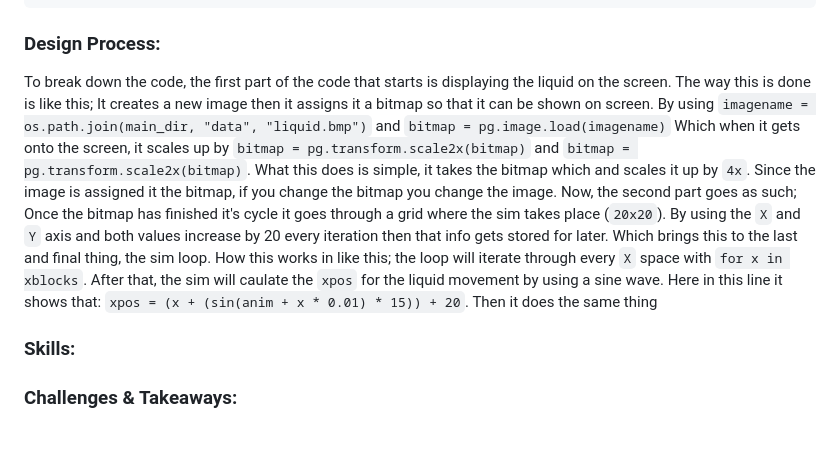
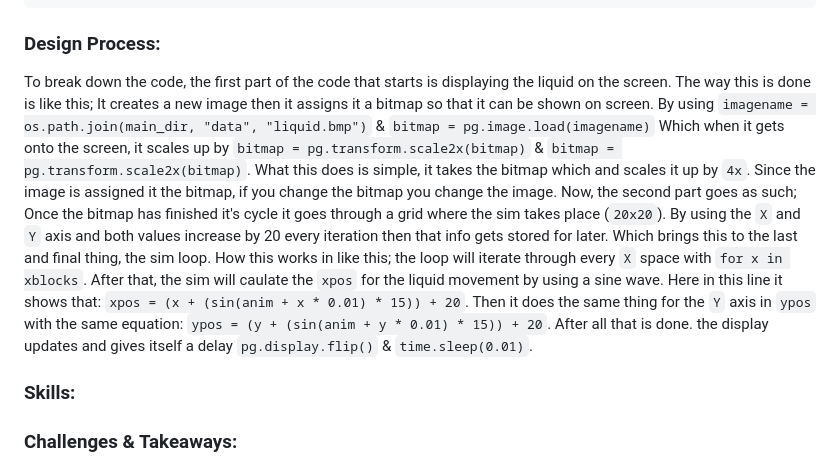
Before and after one commit to nayere6342/apcsa-freedom-project, a Markdown page: blog/entry04.md, the part around the change. GitHub-like rendering; blank space fills up the shorter version.

```diff
--- a/blog/entry04.md
+++ b/blog/entry04.md
@@ -55,7 +55,7 @@ def main():
 
 ### Design Process:
 
-To break down the code, the first part of the code that starts is displaying the liquid on the screen. The way this is done is like this; It creates a new image then it assigns it a bitmap so that it can be shown on screen. By using `imagename = os.path.join(main_dir, "data", "liquid.bmp")` and `bitmap = pg.image.load(imagename)` Which when it gets onto the screen, it scales up by `bitmap = pg.transform.scale2x(bitmap)` and `bitmap = pg.transform.scale2x(bitmap)`. What this does is simple, it takes the bitmap which and scales it up by `4x`. Since the image is assigned it the bitmap, if you change the bitmap you change the image. Now, the second part goes as such; Once the bitmap has finished it's cycle it goes through a grid where the sim takes place (`20x20`). By using the `X` and `Y` axis and both values increase by 20 every iteration then that info gets stored for later. Which brings this to the last and final thing, the sim loop. How this works in like this; the loop will iterate through every `X` space with `for x in xblocks`. After that, the sim will caulate the `xpos` for the liquid movement by using a sine wave. Here in this line it shows that: `xpos = (x + (sin(anim + x * 0.01) * 15)) + 20`. Then it does the same thing
+To break down the code, the first part of the code that starts is displaying the liquid on the screen. The way this is done is like this; It creates a new image then it assigns it a bitmap so that it can be shown on screen. By using `imagename = os.path.join(main_dir, "data", "liquid.bmp")` & `bitmap = pg.image.load(imagename)` Which when it gets onto the screen, it scales up by `bitmap = pg.transform.scale2x(bitmap)` & `bitmap = pg.transform.scale2x(bitmap)`. What this does is simple, it takes the bitmap which and scales it up by `4x`. Since the image is assigned it the bitmap, if you change the bitmap you change the image. Now, the second part goes as such; Once the bitmap has finished it's cycle it goes through a grid where the sim takes place (`20x20`). By using the `X` and `Y` axis and both values increase by 20 every iteration then that info gets stored for later. Which brings this to the last and final thing, the sim loop. How this works in like this; the loop will iterate through every `X` space with `for x in xblocks`. After that, the sim will caulate the `xpos` for the liquid movement by using a sine wave. Here in this line it shows that: `xpos = (x + (sin(anim + x * 0.01) * 15)) + 20`. Then it does the same thing for the `Y` axis in `ypos` with the same equation: `ypos = (y + (sin(anim + y * 0.01) * 15)) + 20`. After all that is done. the display updates and gives itself a delay `pg.display.flip()` & `time.sleep(0.01)`.
 
 ### Skills:
 
```
